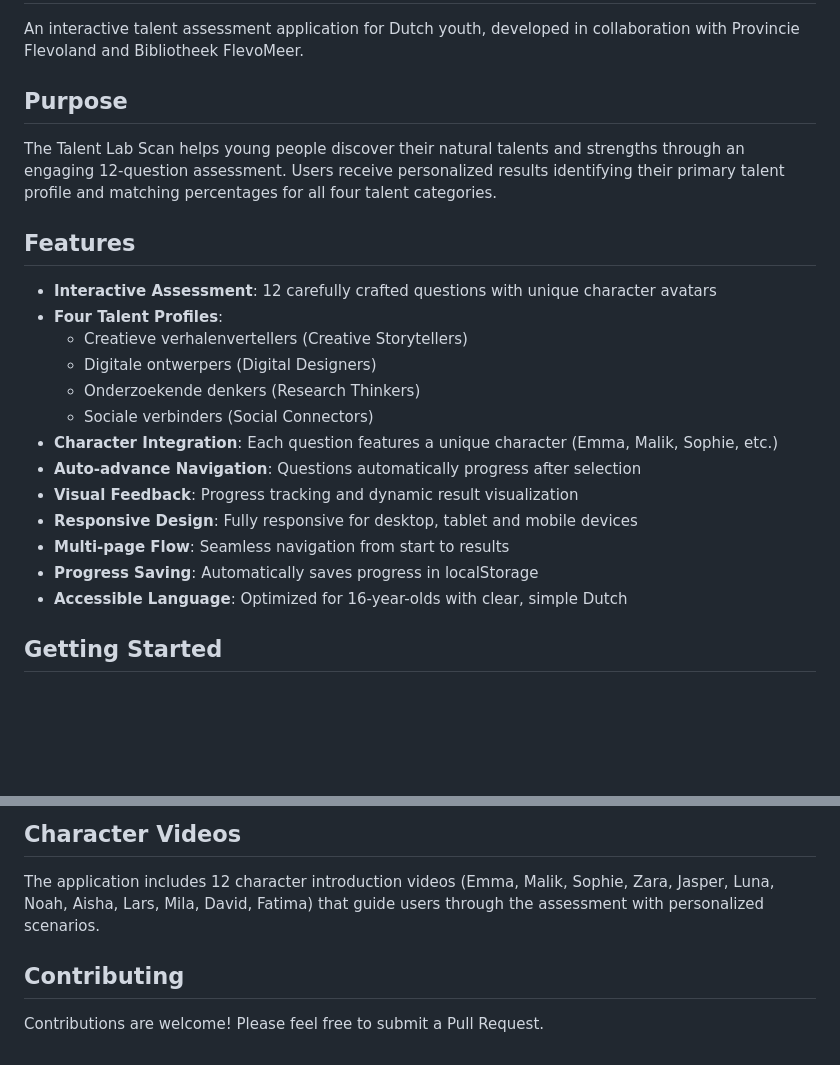
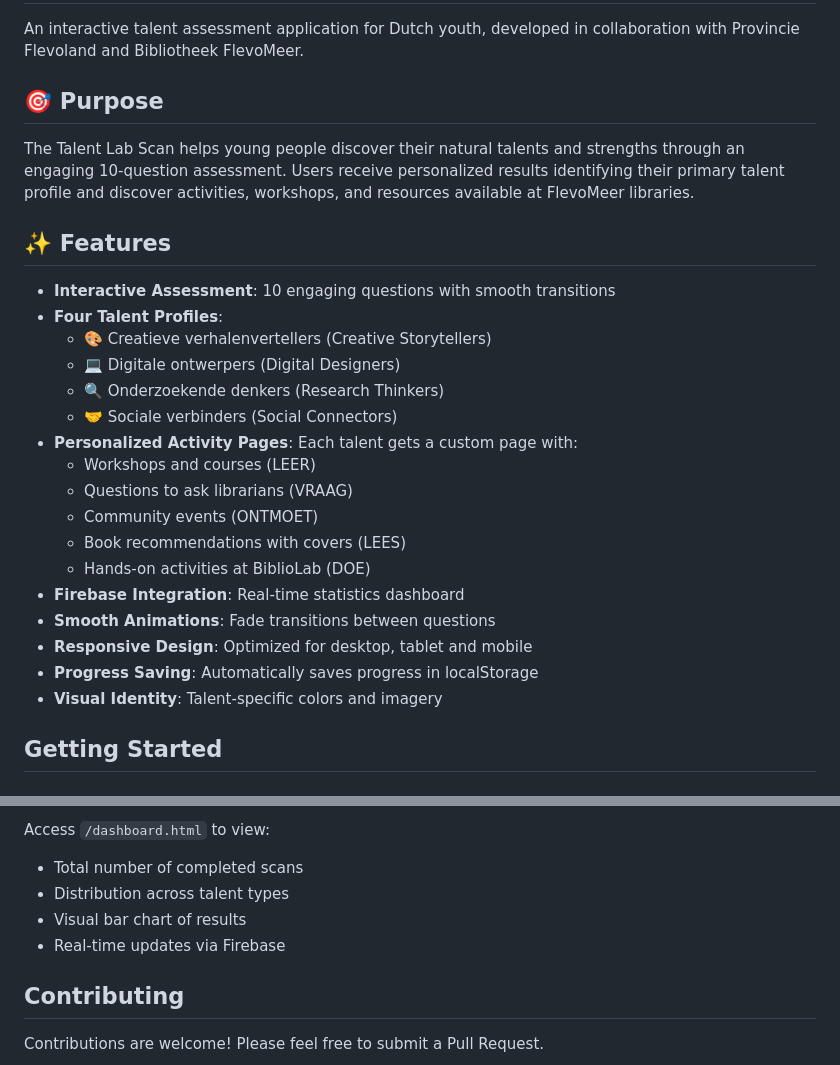
Before and after one commit to jeroen-storm/talentscan, a Markdown page: README.md, 2 parts joined by grey strips. Rendered like a GitHub page; blank space fills up the shorter version.

```diff
--- a/README.md
+++ b/README.md
@@ -2,25 +2,29 @@
 
 An interactive talent assessment application for Dutch youth, developed in collaboration with Provincie Flevoland and Bibliotheek FlevoMeer.
 
-## Purpose
+## 🎯 Purpose
 
-The Talent Lab Scan helps young people discover their natural talents and strengths through an engaging 12-question assessment. Users receive personalized results identifying their primary talent profile and matching percentages for all four talent categories.
+The Talent Lab Scan helps young people discover their natural talents and strengths through an engaging 10-question assessment. Users receive personalized results identifying their primary talent profile and discover activities, workshops, and resources available at FlevoMeer libraries.
 
-## Features
+## ✨ Features
 
-- **Interactive Assessment**: 12 carefully crafted questions with unique character avatars
+- **Interactive Assessment**: 10 engaging questions with smooth transitions
 - **Four Talent Profiles**:
-  - Creatieve verhalenvertellers (Creative Storytellers)
-  - Digitale ontwerpers (Digital Designers)
-  - Onderzoekende denkers (Research Thinkers)
-  - Sociale verbinders (Social Connectors)
-- **Character Integration**: Each question features a unique character (Emma, Malik, Sophie, etc.)
-- **Auto-advance Navigation**: Questions automatically progress after selection
-- **Visual Feedback**: Progress tracking and dynamic result visualization
-- **Responsive Design**: Fully responsive for desktop, tablet and mobile devices
-- **Multi-page Flow**: Seamless navigation from start to results
+  - 🎨 Creatieve verhalenvertellers (Creative Storytellers)
+  - 💻 Digitale ontwerpers (Digital Designers)
+  - 🔍 Onderzoekende denkers (Research Thinkers)
+  - 🤝 Sociale verbinders (Social Connectors)
+- **Personalized Activity Pages**: Each talent gets a custom page with:
+  - Workshops and courses (LEER)
+  - Questions to ask librarians (VRAAG)
+  - Community events (ONTMOET)
+  - Book recommendations with covers (LEES)
+  - Hands-on activities at BiblioLab (DOE)
+- **Firebase Integration**: Real-time statistics dashboard
+- **Smooth Animations**: Fade transitions between questions
+- **Responsive Design**: Optimized for desktop, tablet and mobile
 - **Progress Saving**: Automatically saves progress in localStorage
-- **Accessible Language**: Optimized for 16-year-olds with clear, simple Dutch
+- **Visual Identity**: Talent-specific colors and imagery
 
 ## Getting Started
 
@@ -116,7 +134,9 @@ Customize appearance in `styles.css` - color schemes are defined for each talent
 
-## Character Videos
-
-The application includes 12 character introduction videos (Emma, Malik, Sophie, Zara, Jasper, Luna, Noah, Aisha, Lars, Mila, David, Fatima) that guide users through the assessment with personalized scenarios.
+Access `/dashboard.html` to view:
+- Total number of completed scans
+- Distribution across talent types
+- Visual bar chart of results
+- Real-time updates via Firebase
 
 ## Contributing
 
```
Also changed, not shown: other parts of README.md (+46 -32 lines).
